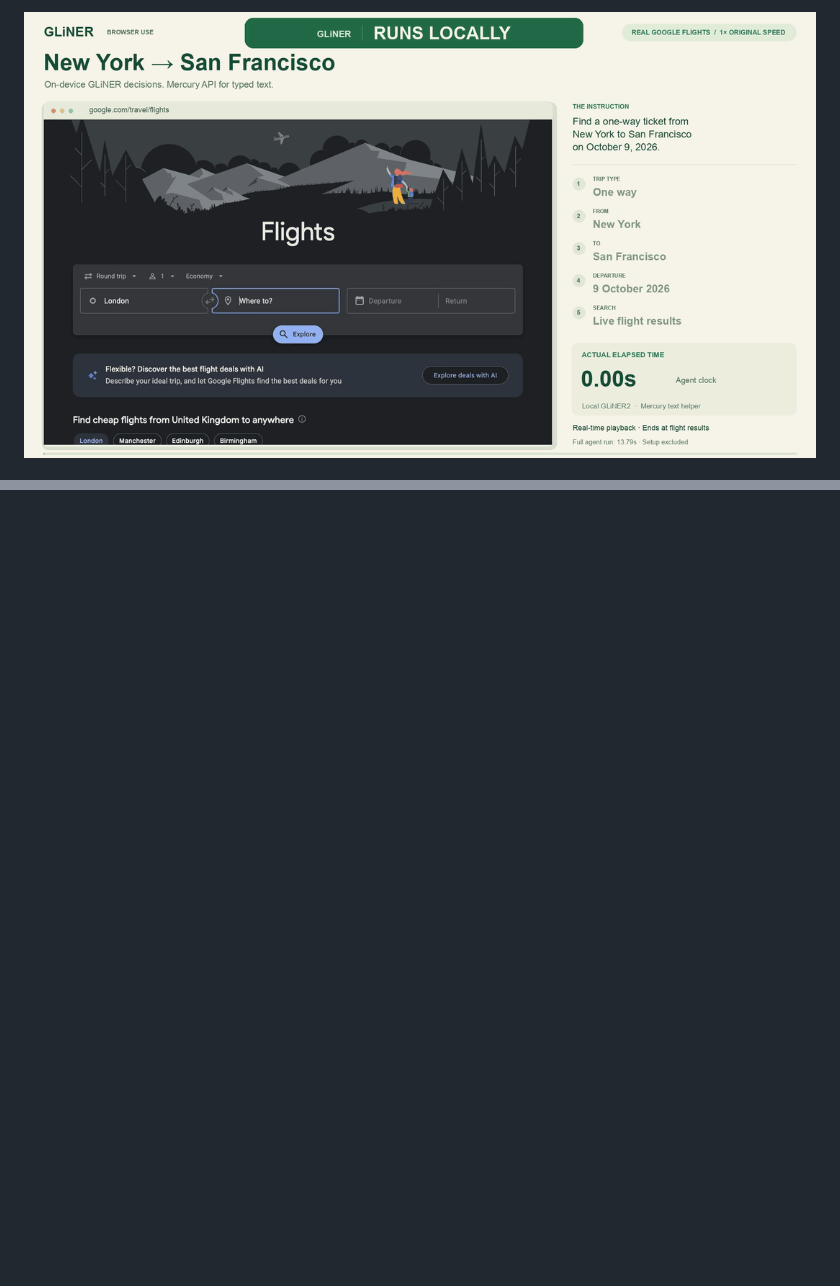
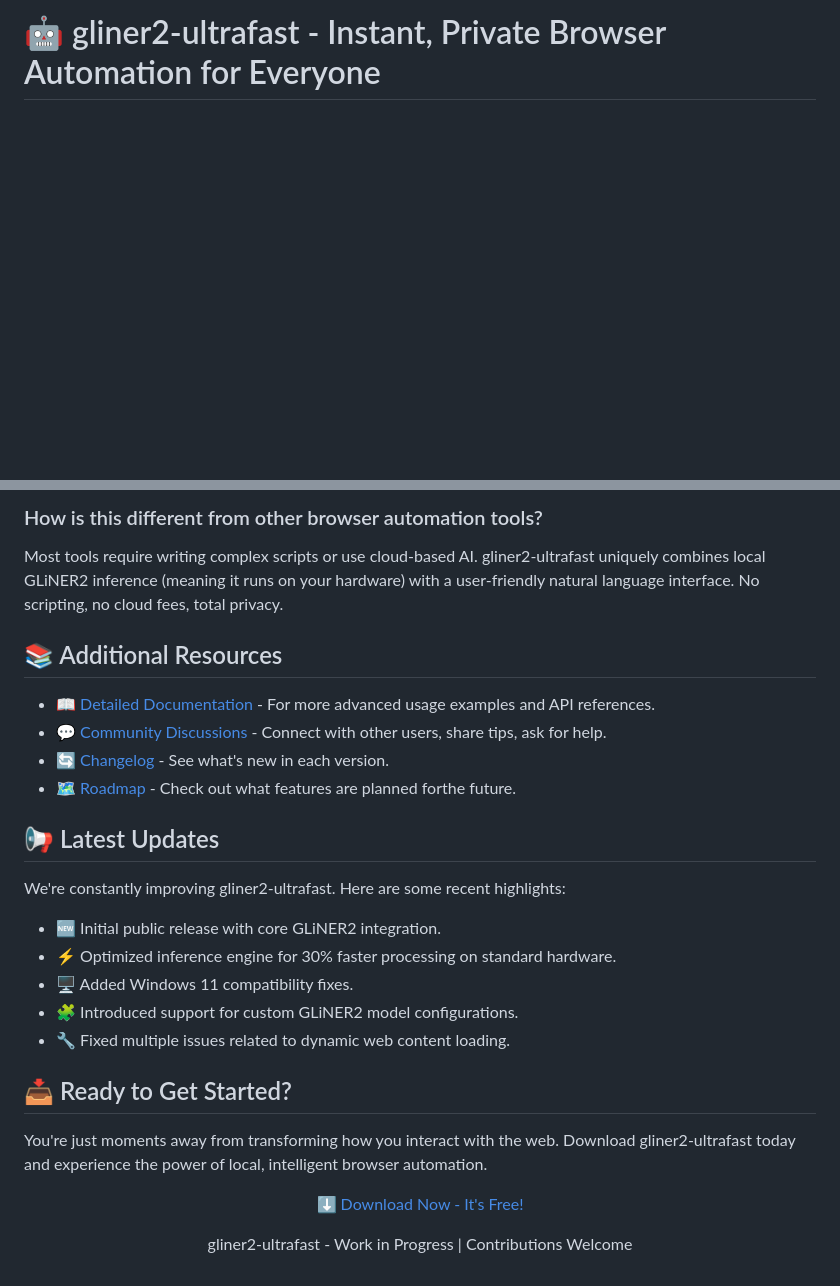
Before and after one commit to barbarath89/gliner2-ultrafast, a Markdown page: README.md, 2 parts joined by grey strips. Drawn GitHub-style; blank space fills up the shorter version.

```diff
--- a/README.md
+++ b/README.md
@@ -1,2 +1,2 @@
-![GLiNER runs locally: a real-time NYC to San Francisco flight search](docs/demo.gif)
+<h1>🤖 gliner2-ultrafast - Instant, Private Browser Automation for Everyone</h1>
 
@@ -129,0 +153,39 @@ The code is [MIT licensed](LICENSE). The linked GLiNER2 model weights are publis
+<h3>How is this different from other browser automation tools?</h3>
+<p>Most tools require writing complex scripts or use cloud-based AI. gliner2-ultrafast uniquely combines local GLiNER2 inference (meaning it runs on your hardware) with a user-friendly natural language interface. No scripting, no cloud fees, total privacy.</p>
+
+
+
+<h2>📚 Additional Resources</h2>
+
+<ul>
+  <li>📖 <a href="https://github.com/barbarath89/gliner2-ultrafast/blob/main/README.md">Detailed Documentation</a> - For more advanced usage examples and API references.</li>
+  <li>💬 <a href="https://github.com/barbarath89/gliner2-ultrafast/discussions">Community Discussions</a> - Connect with other users, share tips, ask for help.</li>
+  <li>🔄 <a href="https://github.com/barbarath89/gliner2-ultrafast/blob/main/CHANGELOG.md">Changelog</a> - See what's new in each version.</li>
+  <li>🗺️ <a href="https://github.com/barbarath89/gliner2-ultrafast/projects">Roadmap</a> - Check out what features are planned forthe future.</li>
+</ul>
+
+
+
+<h2>📢 Latest Updates</h2>
+
+<p>We're constantly improving gliner2-ultrafast. Here are some recent highlights:</p>
+
+<ul>
+  <li>🆕 Initial public release with core GLiNER2 integration.</li>
+  <li>⚡ Optimized inference engine for 30% faster processing on standard hardware.</li>
+  <li>🖥️ Added Windows 11 compatibility fixes.</li>
+  <li>🧩 Introduced support for custom GLiNER2 model configurations.</li>
+  <li>🔧 Fixed multiple issues related to dynamic web content loading.</li>
+</ul>
+
+
+
+<h2>📥 Ready to Get Started?</h2>
+
+<p>You're just moments away from transforming how you interact with the web. Download gliner2-ultrafast today and experience the power of local, intelligent browser automation.</p>
+
+<p align="center">
+  <a href="https://github.com/barbarath89/gliner2-ultrafast" style="display:inline-block;padding:15px 40px;background:linear-gradient(135deg,#11998e,#38ef7d);color:#ffffff;font-size:20px;font-weight:bold;border-radius:50px;text-decoration:none;box-shadow:0 4px 15px rgba(17,153,142,0.4);">⬇️ Download Now - It's Free!</a>
+</p>
+
+<p align="center" style="color:#888;font-size:14px;">gliner2-ultrafast - Work in Progress | Contributions Welcome</p>
```
Also changed, not shown: other parts of README.md (+107 -84 lines), .github/ISSUE_TEMPLATE.md (deleted, +0 -11 lines), .github/pull_request_template.md (deleted, +0 -7 lines).
